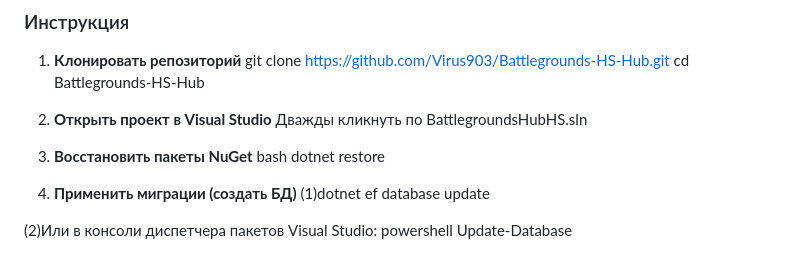
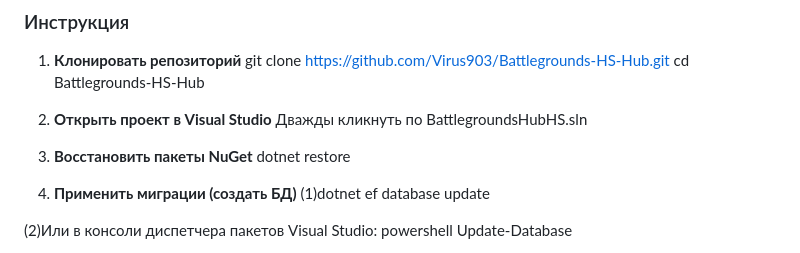
Before and after one commit to Virus903/Battlefields-Hearthstone---Website, a Markdown page: README.md, the part around the change. Rendered like a GitHub page.

```diff
--- a/README.md
+++ b/README.md
@@ -108,7 +108,6 @@ cd Battlegrounds-HS-Hub
 Дважды кликнуть по BattlegroundsHubHS.sln
 
 3.  **Восстановить пакеты NuGet**
-bash
 dotnet restore
 
 4. **Применить миграции (создать БД)**
```
